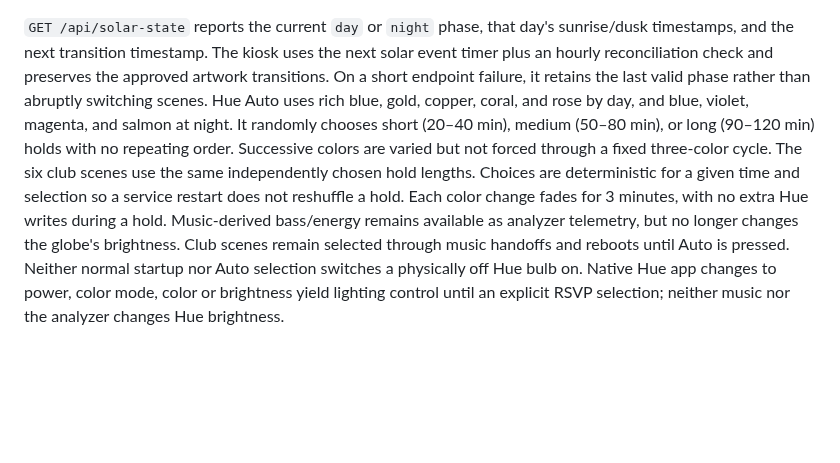
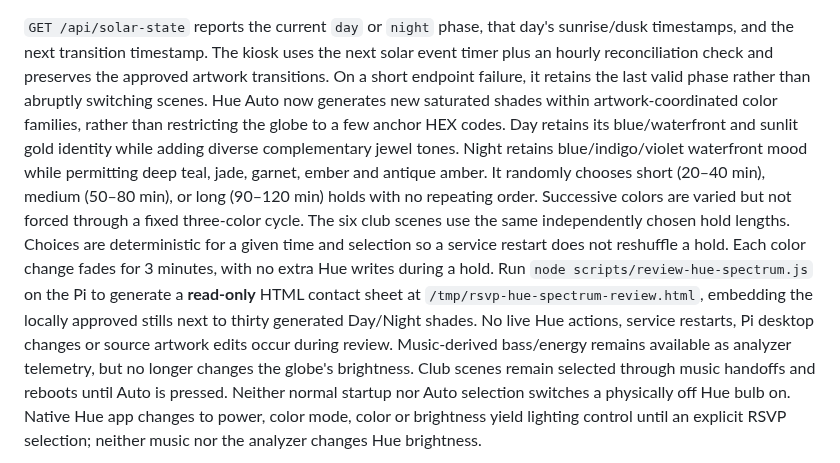
Before and after one commit to JNHolman/rsvp-radio, a Markdown page: docs/PI_DEPLOYMENT.md, the part around the change. Drawn GitHub-style; blank space fills up the shorter version.

Commit message:
Document dynamic Hue artwork-compatible spectrum and safe offline preview

```diff
--- a/docs/PI_DEPLOYMENT.md
+++ b/docs/PI_DEPLOYMENT.md
@@ -67,14 +67,22 @@ day's sunrise/dusk timestamps, and the next transition timestamp. The kiosk
 uses the next solar event timer plus an hourly reconciliation check and preserves the
 approved artwork transitions. On a
 short endpoint failure, it retains the last valid phase rather than abruptly
-switching scenes. Hue Auto uses rich blue, gold, copper, coral, and rose by day, and blue,
-violet, magenta, and salmon at night. It randomly chooses short (20–40 min),
+switching scenes. Hue Auto now generates new saturated shades within artwork-coordinated color
+families, rather than restricting the globe to a few anchor HEX codes. Day
+retains its blue/waterfront and sunlit gold identity while adding diverse
+complementary jewel tones. Night retains blue/indigo/violet waterfront mood
+while permitting deep teal, jade, garnet, ember and antique amber. It randomly chooses short (20–40 min),
 medium (50–80 min), or long (90–120 min) holds with no repeating order.
 Successive colors are varied but not forced through a fixed three-color
 cycle. The six club scenes use the same independently chosen hold lengths.
 Choices are deterministic for a given time and selection so a service
 restart does not reshuffle a hold. Each color change fades for 3 minutes,
-with no extra Hue writes during a hold. Music-derived bass/energy remains
+with no extra Hue writes during a hold. Run `node scripts/review-hue-spectrum.js`
+on the Pi to generate a **read-only** HTML contact sheet at
+`/tmp/rsvp-hue-spectrum-review.html`, embedding the locally approved stills
+next to thirty generated Day/Night shades. No live Hue actions, service
+restarts, Pi desktop changes or source artwork edits occur during review.
+Music-derived bass/energy remains
 available as analyzer telemetry, but no longer changes the globe's brightness.
 Club scenes remain selected through music handoffs and reboots until
 Auto is pressed.
```
